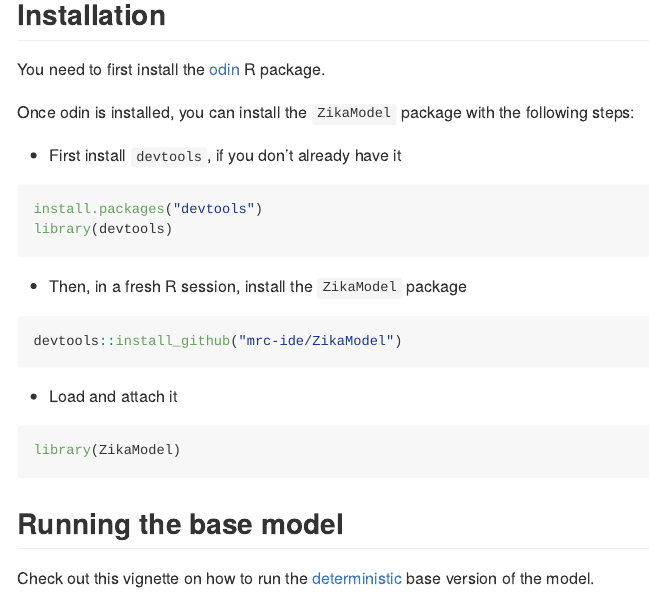
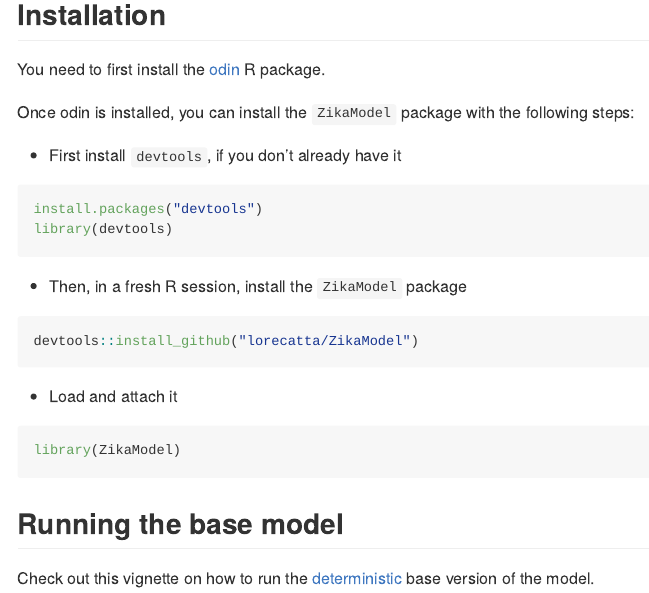
Before and after one commit to lorecatta/ZikaModel, an R Markdown document (README.Rmd): the page in a window 1100 px wide, from 320 px down. Rendered offline with R 4.5, knitr and Pandoc, with nearby package versions; badge pictures from the web are left out.

Commit message:
updated readme

````diff
--- a/README.Rmd
+++ b/README.Rmd
@@ -46,7 +46,7 @@ library(devtools)
 - Then, in a fresh R session, install the `ZikaModel` package
 
 ```{r include = TRUE, eval = FALSE}
-devtools::install_github("mrc-ide/ZikaModel")
+devtools::install_github("lorecatta/ZikaModel")
 ```
 
 - Load and attach it
@@ -55,5 +55,5 @@ library(ZikaModel)
 ```
 
 ## Running the base model
-Check out this vignette on how to run the [deterministic](https://mrc-ide.github.io/ZikaModel/articles/deterministic_base.html)
+Check out this vignette on how to run the [deterministic](https://lorecatta.github.io/ZikaModel/articles/deterministic_base.html)
 base version of the model.
````
Also changed, not shown: README.md.
